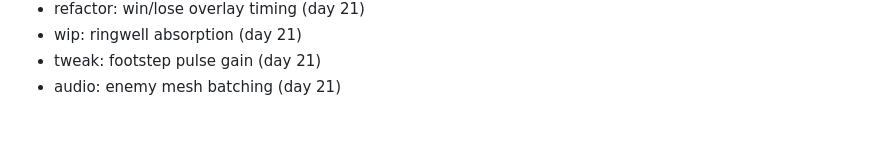
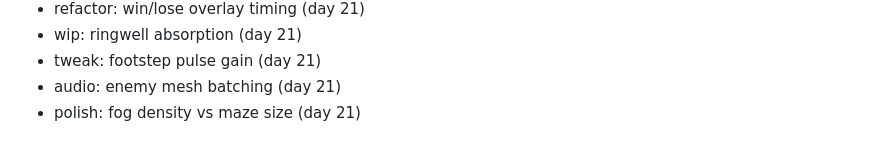
Before and after one commit to FitsumMehari/game-echo-maze, a Markdown page: docs/session-log.md, the part around the change. Rendered like a GitHub page.

Commit message:
polish: fog density vs maze size

```diff
--- a/docs/session-log.md
+++ b/docs/session-log.md
@@ -598,3 +598,4 @@
 - wip: ringwell absorption (day 21)
 - tweak: footstep pulse gain (day 21)
 - audio: enemy mesh batching (day 21)
+- polish: fog density vs maze size (day 21)
```
